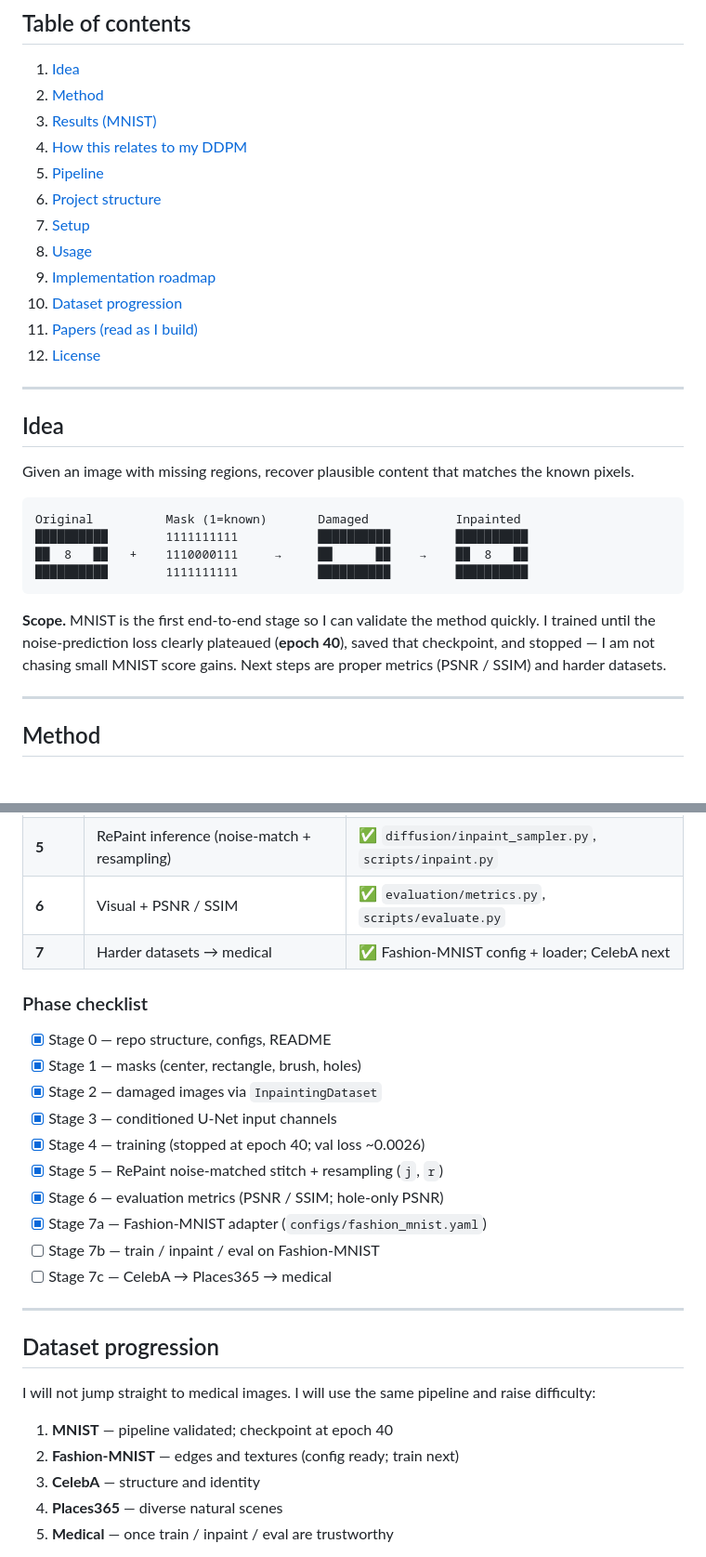
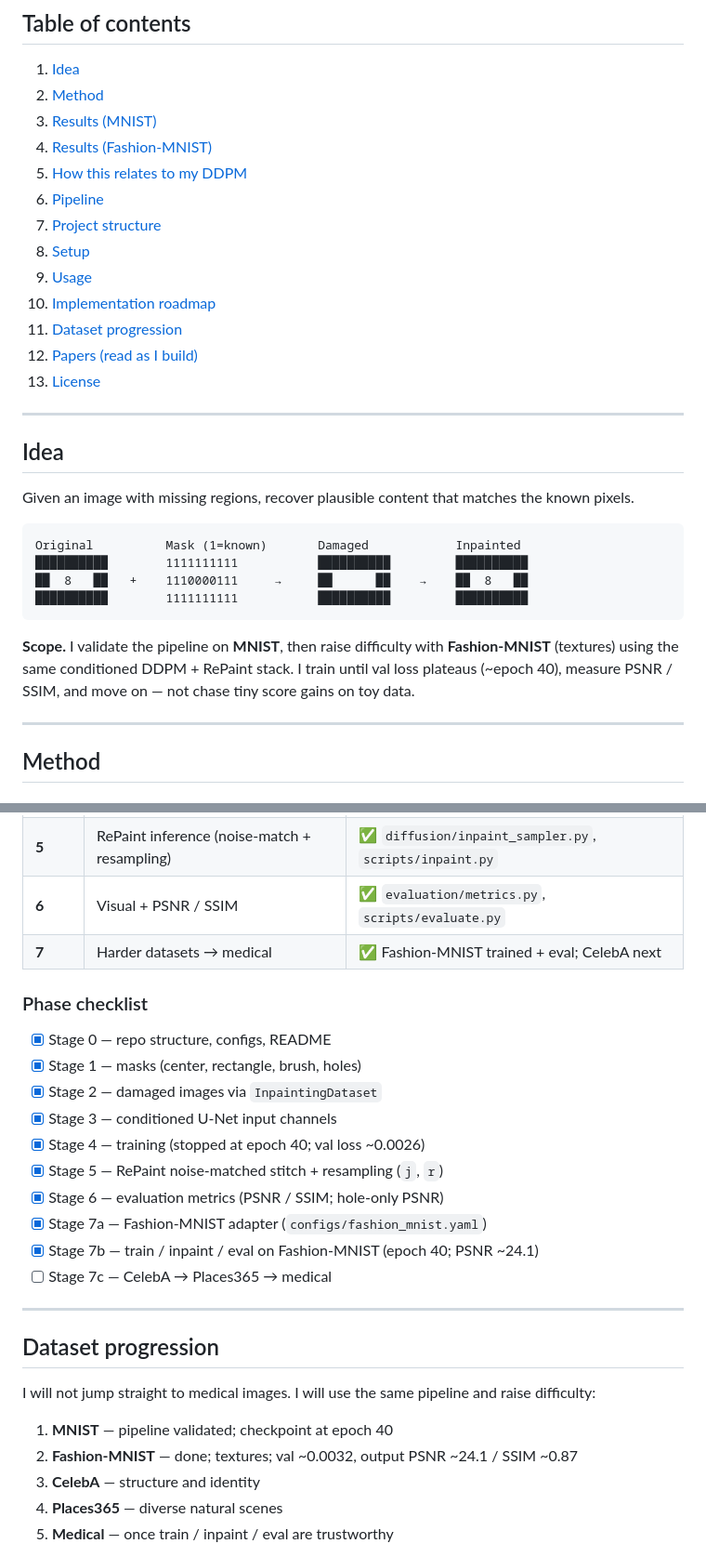
Before and after one commit to HusseinHanafy207/diffusion-image-inpainting, a Markdown page: README.md, 2 parts joined by grey strips. Shown at 93% size. Drawn GitHub-style.

````diff
--- a/README.md
+++ b/README.md
@@ -23,15 +23,16 @@ That is the usual research-codebase pattern: keep the generative core reusable,
 1. [Idea](#idea)
 2. [Method](#method)
 3. [Results (MNIST)](#results-mnist)
-4. [How this relates to my DDPM](#how-this-relates-to-my-ddpm)
-5. [Pipeline](#pipeline)
-6. [Project structure](#project-structure)
-7. [Setup](#setup)
-8. [Usage](#usage)
-9. [Implementation roadmap](#implementation-roadmap)
-10. [Dataset progression](#dataset-progression)
-11. [Papers (read as I build)](#papers-read-as-i-build)
-12. [License](#license)
+4. [Results (Fashion-MNIST)](#results-fashion-mnist)
+5. [How this relates to my DDPM](#how-this-relates-to-my-ddpm)
+6. [Pipeline](#pipeline)
+7. [Project structure](#project-structure)
+8. [Setup](#setup)
+9. [Usage](#usage)
+10. [Implementation roadmap](#implementation-roadmap)
+11. [Dataset progression](#dataset-progression)
+12. [Papers (read as I build)](#papers-read-as-i-build)
+13. [License](#license)
 
 ---
 
@@ -46,10 +47,10 @@ Original          Mask (1=known)       Damaged            Inpainted
 ██████████        1111111111           ██████████         ██████████
 ```
 
-**Scope.** MNIST is the first end-to-end stage so I can validate the method quickly.
-I trained until the noise-prediction loss clearly plateaued (**epoch 40**), saved
-that checkpoint, and stopped — I am not chasing small MNIST score gains. Next
-steps are proper metrics (PSNR / SSIM) and harder datasets.
+**Scope.** I validate the pipeline on **MNIST**, then raise difficulty with
+**Fashion-MNIST** (textures) using the same conditioned DDPM + RePaint stack.
+I train until val loss plateaus (~epoch 40), measure PSNR / SSIM, and move on —
+not chase tiny score gains on toy data.
 
 ---
 
@@ -372,7 +439,7 @@ I build in this order:
 | **4** | Training loop (mask → diffuse → MSE) | ✅ trained to epoch 40 (converged) |
 | **5** | RePaint inference (noise-match + resampling) | ✅ `diffusion/inpaint_sampler.py`, `scripts/inpaint.py` |
 | **6** | Visual + PSNR / SSIM | ✅ `evaluation/metrics.py`, `scripts/evaluate.py` |
-| **7** | Harder datasets → medical | ✅ Fashion-MNIST config + loader; CelebA next |
+| **7** | Harder datasets → medical | ✅ Fashion-MNIST trained + eval; CelebA next |
 
 ### Phase checklist
 
@@ -384,7 +451,7 @@ I build in this order:
 - [x] Stage 5 — RePaint noise-matched stitch + resampling (`j`, `r`)
 - [x] Stage 6 — evaluation metrics (PSNR / SSIM; hole-only PSNR)
 - [x] Stage 7a — Fashion-MNIST adapter (`configs/fashion_mnist.yaml`)
-- [ ] Stage 7b — train / inpaint / eval on Fashion-MNIST
+- [x] Stage 7b — train / inpaint / eval on Fashion-MNIST (epoch 40; PSNR ~24.1)
 - [ ] Stage 7c — CelebA → Places365 → medical
 
 ---
@@ -394,7 +461,7 @@ I build in this order:
 I will not jump straight to medical images. I will use the same pipeline and raise difficulty:
 
 1. **MNIST** — pipeline validated; checkpoint at epoch 40
-2. **Fashion-MNIST** — edges and textures (config ready; train next)
+2. **Fashion-MNIST** — done; textures; val ~0.0032, output PSNR ~24.1 / SSIM ~0.87
 3. **CelebA** — structure and identity
 4. **Places365** — diverse natural scenes
 5. **Medical** — once train / inpaint / eval are trustworthy
````
Also changed, not shown: other parts of README.md (+75 -9 lines), docs/assets/fashion_eval_center_gt_input_output.png (added), docs/assets/fashion_inpaint_center_j10r5.png (added).
